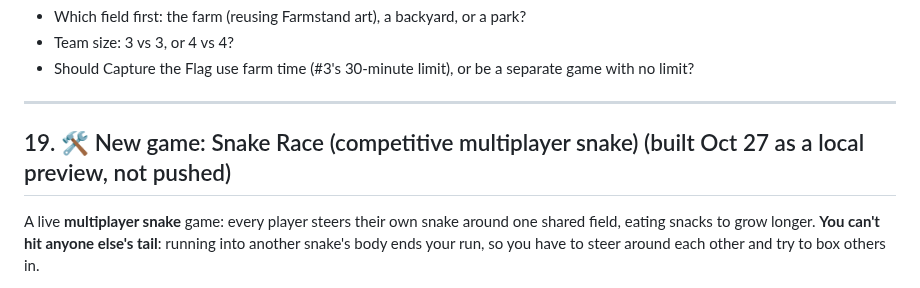
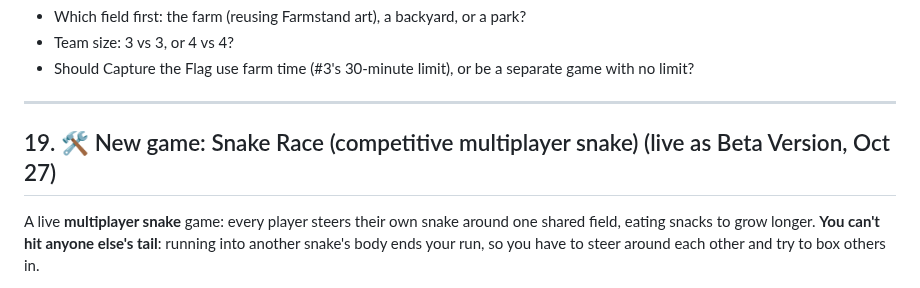
Before and after one commit to joeker630/kapanigans, a Markdown page: BACKLOG.md, the part around the change. GitHub-like rendering.

```diff
--- a/BACKLOG.md
+++ b/BACKLOG.md
@@ -1073,7 +1073,7 @@ A quick, silly **team Capture the Flag** game. Grab the other team's flag and br
 
 ---
 
-## 19. 🛠️ New game: Snake Race (competitive multiplayer snake) (built Oct 27 as a local preview, not pushed)
+## 19. 🛠️ New game: Snake Race (competitive multiplayer snake) (live as Beta Version, Oct 27)
 
 A live **multiplayer snake** game: every player steers their own snake around one shared field, eating snacks to grow longer. **You can't hit anyone else's tail**: running into another snake's body ends your run, so you have to steer around each other and try to box others in.
 
```
Also changed, not shown: RELEASES.md (+11 -0 lines).
